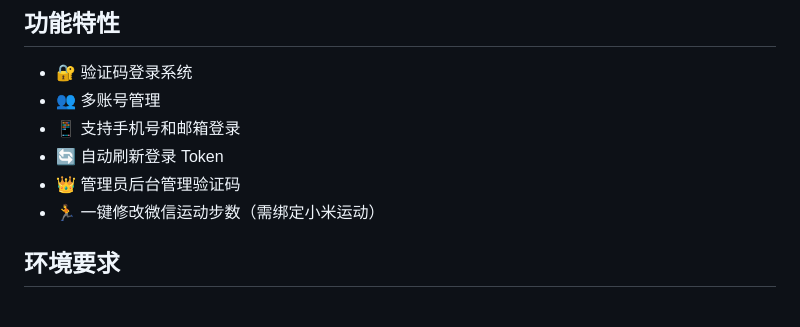
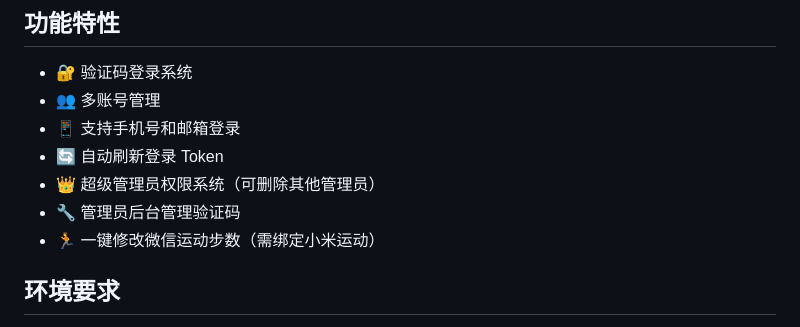
Before and after one commit to xiaoliusec/MiMotion, a Markdown page: README.md, the part around one of its changes. GitHub-like rendering.

```diff
--- a/README.md
+++ b/README.md
@@ -10,7 +10,8 @@
 - 👥 多账号管理
 - 📱 支持手机号和邮箱登录
 - 🔄 自动刷新登录 Token
-- 👑 管理员后台管理验证码
+- 👑 超级管理员权限系统（可删除其他管理员）
+- 🔧 管理员后台管理验证码
 - 🏃 一键修改微信运动步数（需绑定小米运动）
 
 ## 环境要求
```
Also changed, not shown: other parts of README.md (+16 -4 lines).
